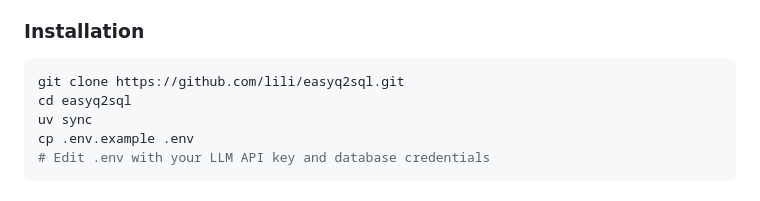
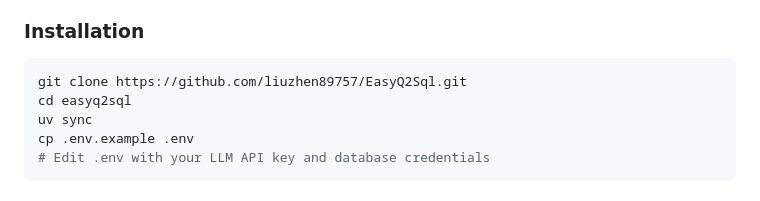
Before and after one commit to liuzhen89757/EasyQ2Sql, a Markdown page: README.md, the part around the change. GitHub-like rendering.

Commit message:
docs: update README description

````diff
--- a/README.md
+++ b/README.md
@@ -47,7 +47,7 @@
 ### Installation
 
 ```bash
-git clone https://github.com/lili/easyq2sql.git
+git clone https://github.com/liuzhen89757/EasyQ2Sql.git
 cd easyq2sql
 uv sync
 cp .env.example .env
````
